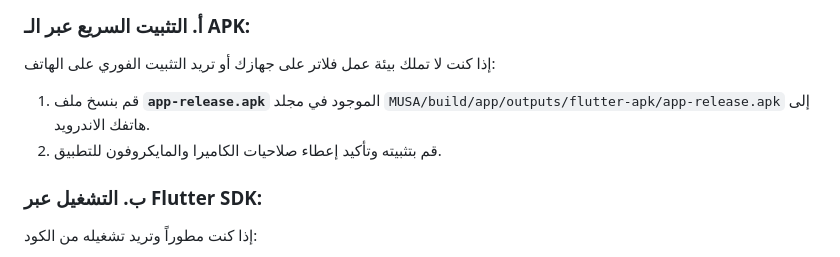
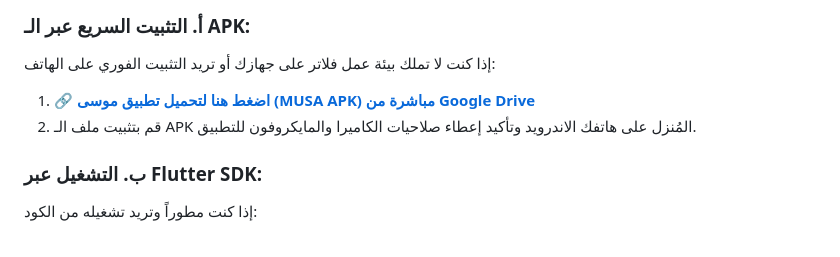
Before and after one commit to Mohamed2982001/ROBO_Integration, a Markdown page: HOW_TO_RUN.md, the part around the change. Rendered like a GitHub page.

Commit message:
Update HOW_TO_RUN.md with Google Drive APK download link

```diff
--- a/HOW_TO_RUN.md
+++ b/HOW_TO_RUN.md
@@ -87,8 +87,8 @@
 
 ### أ. التثبيت السريع عبر الـ APK:
 إذا كنت لا تملك بيئة عمل فلاتر على جهازك أو تريد التثبيت الفوري على الهاتف:
-1. قم بنسخ ملف **`app-release.apk`** الموجود في مجلد `MUSA/build/app/outputs/flutter-apk/app-release.apk` إلى هاتفك الاندرويد.
-2. قم بتثبيته وتأكيد إعطاء صلاحيات الكاميرا والمايكروفون للتطبيق.
+1. 🔗 **[اضغط هنا لتحميل تطبيق موسى (MUSA APK) مباشرة من Google Drive](https://drive.google.com/file/d/1ifRXS5vo-C5nhR_ByjeoSiI3n7mbVPpn/view?usp=sharing)**
+2. قم بتثبيت ملف الـ APK المُنزل على هاتفك الاندرويد وتأكيد إعطاء صلاحيات الكاميرا والمايكروفون للتطبيق.
 
 ### ب. التشغيل عبر Flutter SDK:
 إذا كنت مطوراً وتريد تشغيله من الكود:
```
